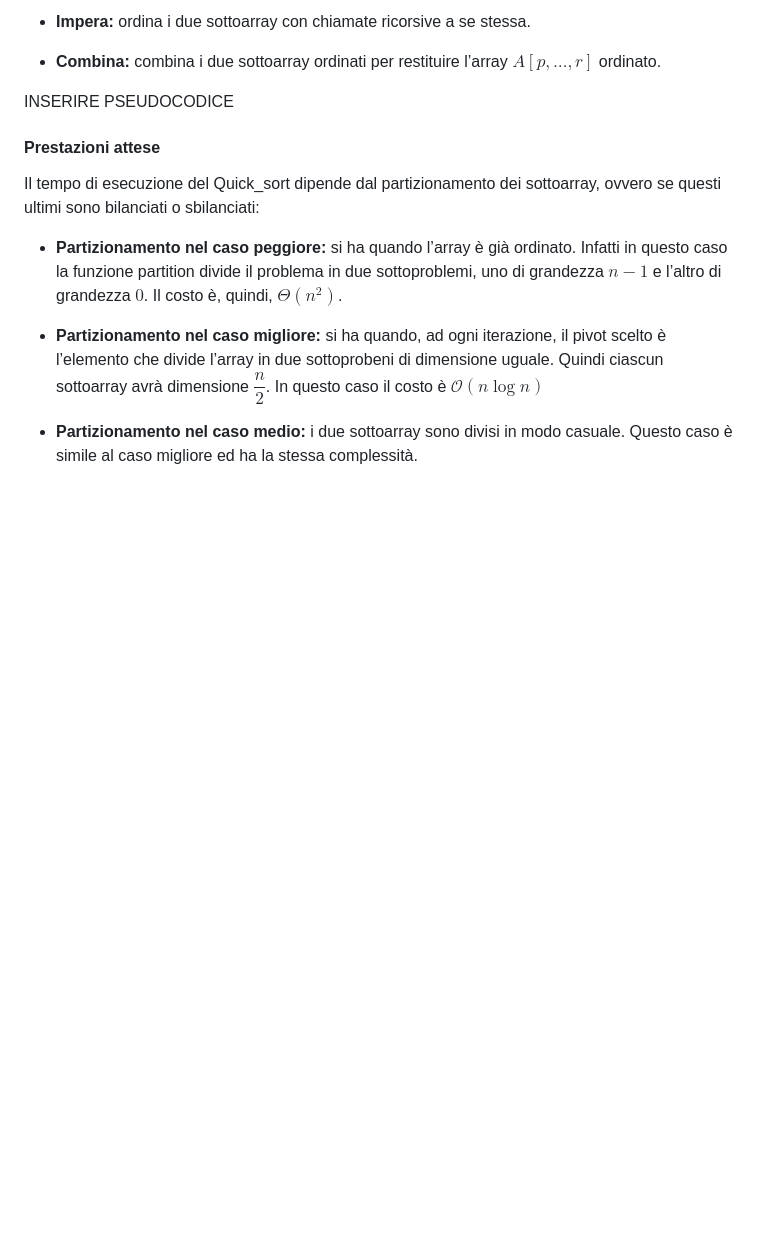
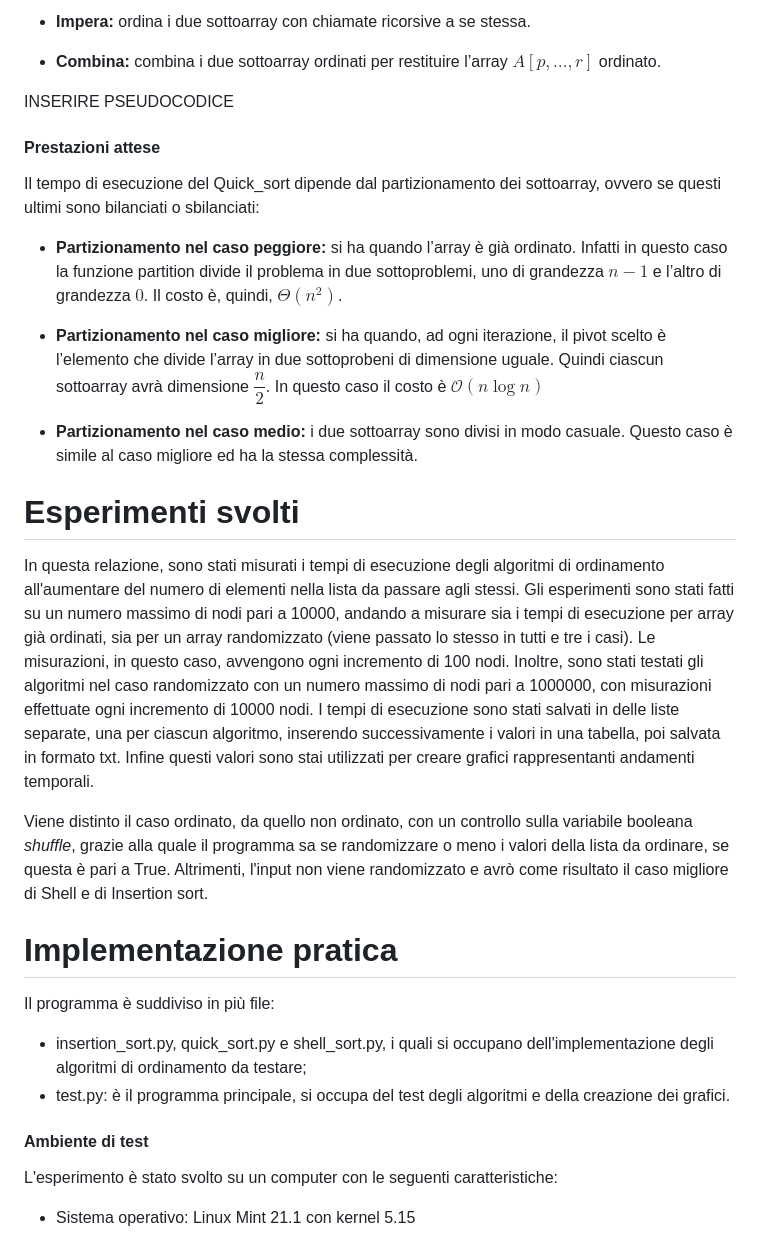
Before and after one commit to ltocca/Sorting_Algorithms, a Markdown page: rel/relazione.md, the part around the change printed below. GitHub-like rendering; blank space fills up the shorter version.

```diff
--- a/rel/relazione.md
+++ b/rel/relazione.md
@@ -113,3 +119,34 @@ bilanciati o sbilanciati:
 
 - **Partizionamento nel caso medio:** i due sottoarray sono divisi in modo casuale. Questo caso è simile al caso
   migliore ed ha la stessa complessità.
+
+# Esperimenti svolti
+
+In questa relazione, sono stati misurati i tempi di esecuzione degli algoritmi di ordinamento all'aumentare del numero
+di elementi nella lista da passare agli stessi.
+Gli esperimenti sono stati fatti su un numero massimo di nodi pari a 10000, andando a misurare sia i tempi di esecuzione
+per array già ordinati, sia per un array randomizzato (viene passato lo stesso in tutti e tre i casi). Le misurazioni,
+in questo caso, avvengono ogni incremento di 100 nodi. Inoltre, sono stati testati gli algoritmi nel caso randomizzato
+con un numero massimo di nodi pari a 1000000, con misurazioni effettuate ogni incremento di 10000 nodi.
+I tempi di esecuzione sono stati salvati in delle liste separate, una per ciascun algoritmo, inserendo successivamente i
+valori in una tabella, poi salvata in formato txt. Infine questi valori sono stai utilizzati per creare grafici
+rappresentanti andamenti temporali.
+
+Viene distinto il caso ordinato, da quello non ordinato, con un controllo sulla variabile booleana *shuffle*, grazie
+alla quale il programma sa se randomizzare o meno i valori della lista da ordinare, se questa è pari a True. Altrimenti,
+l'input non viene randomizzato e avrò come risultato il caso migliore di Shell e di Insertion sort.
+
+# Implementazione pratica
+
+Il programma è suddiviso in più file:
+
+- insertion_sort.py, quick_sort.py e shell_sort.py, i quali si occupano dell'implementazione degli algoritmi di
+  ordinamento da testare;
+- test.py: è il programma principale, si occupa del test degli algoritmi e della creazione dei grafici.
+
+#### Ambiente di test
+
+L'esperimento è stato svolto su un computer con le seguenti caratteristiche:
+
+- Sistema operativo: Linux Mint 21.1 con kernel 5.15
+
```
Also changed, not shown: other parts of rel/relazione.md (+33 -13 lines).
